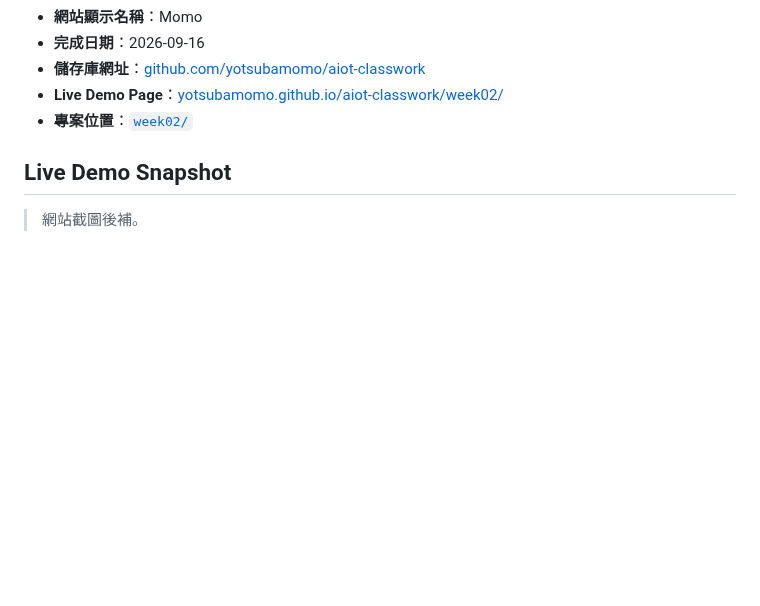
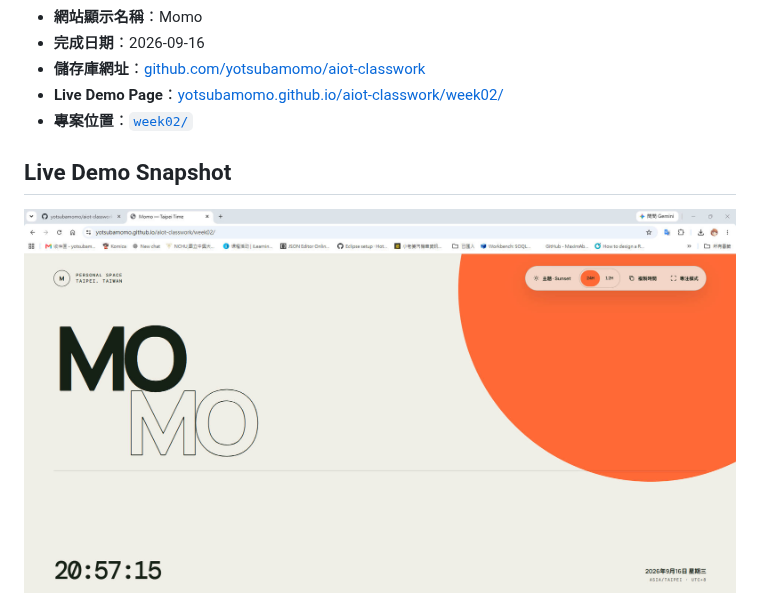
Before and after one commit to yotsubamomo/aiot-classwork, a Markdown page: README.md, the part around one of its changes. GitHub-like rendering; pictures changed too: week02/home.jpg (added); blank space fills up the shorter version.

```diff
--- a/README.md
+++ b/README.md
@@ -16,5 +16,5 @@
 
 ## Live Demo Snapshot
 
-> 網站截圖後補。
+[![DIC-1 個人入口網站與動態時鐘](./week02/home.jpg)](https://yotsubamomo.github.io/aiot-classwork/week02/)
 
```
Also changed, not shown: other parts of README.md (+1 -2 lines).
